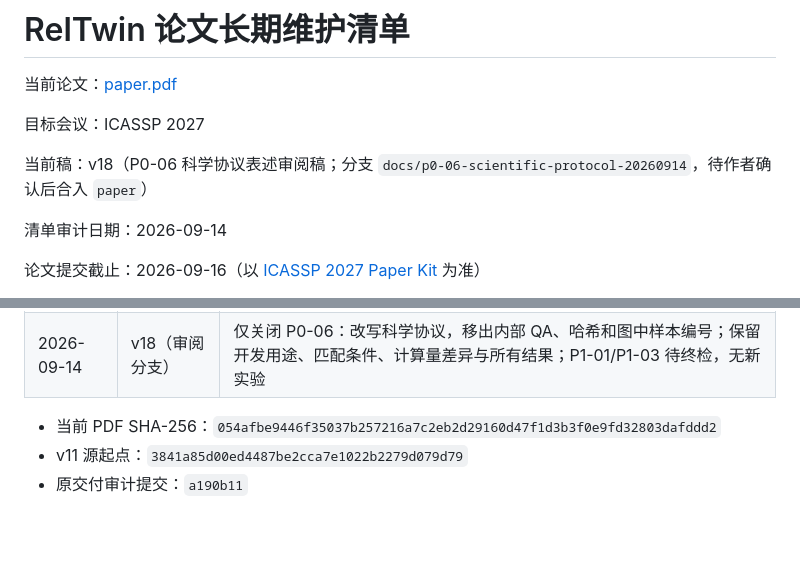
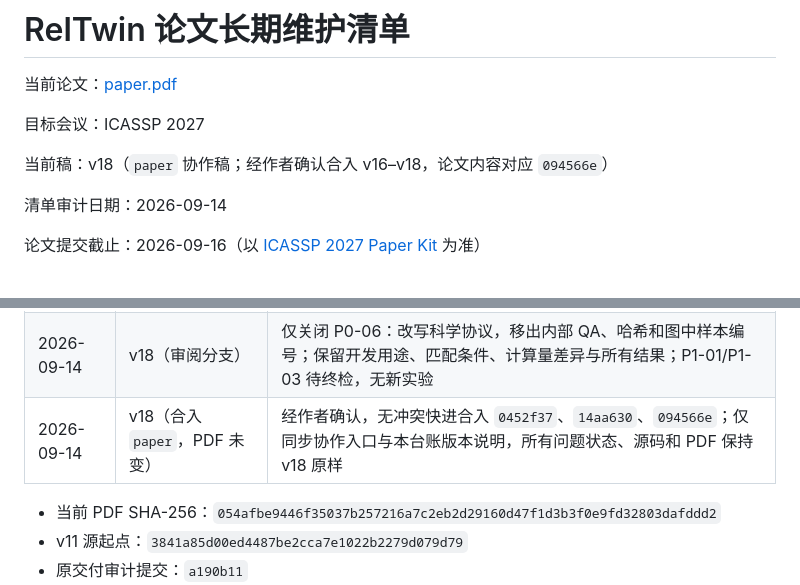
Before and after one commit to tzctzctzctzc/RELTWIN, a Markdown page: ISSUES.md, 2 parts joined by grey strips. Rendered like a GitHub page; blank space fills up the shorter version.

```diff
--- a/ISSUES.md
+++ b/ISSUES.md
@@ -4,7 +4,7 @@
 
 目标会议：ICASSP 2027
 
-当前稿：v18（P0-06 科学协议表述审阅稿；分支 `docs/p0-06-scientific-protocol-20260914`，待作者确认后合入 `paper`）
+当前稿：v18（`paper` 协作稿；经作者确认合入 v16–v18，论文内容对应 `094566e`）
 
 清单审计日期：2026-09-14
 
@@ -550,6 +550,7 @@ P0-08 不依赖正文改写，作者应立即并行提供邮箱和 ORCID。
 | 2026-09-14 | v16（审阅分支） | 恢复主表分组，扩展机制表与三层结果解释；P1-02、P1-05 完成，相关剩余问题逐项记录；没有新实验，正文四页、第五页声明与文献 |
 | 2026-09-14 | v17（审阅分支） | 仅完成 P0-03/P0-04：补齐方法动机与定义，核对冻结代码、1,024 条训练日志与 1,600 条关系预测；其他正文和结果不变，无新模型实验 |
 | 2026-09-14 | v18（审阅分支） | 仅关闭 P0-06：改写科学协议，移出内部 QA、哈希和图中样本编号；保留开发用途、匹配条件、计算量差异与所有结果；P1-01/P1-03 待终检，无新实验 |
+| 2026-09-14 | v18（合入 `paper`，PDF 未变） | 经作者确认，无冲突快进合入 `0452f37`、`14aa630`、`094566e`；仅同步协作入口与本台账版本说明，所有问题状态、源码和 PDF 保持 v18 原样 |
 
 - 当前 PDF SHA-256：`054afbe9446f35037b257216a7c2eb2d29160d47f1d3b3f0e9fd32803dafddd2`
 - v11 源起点：`3841a85d00ed4487be2cca7e1022b2279d079d79`
```
Also changed, not shown: README.md (+4 -2 lines).
